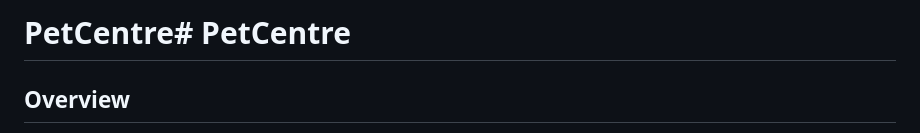
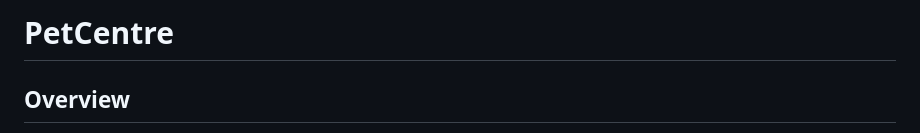
Before and after one commit to RashiBista/PetCenter, a Markdown page: README.md, the part around the change. Rendered like a GitHub page.

Commit message:
Fix duplicate header in README
Removed duplicate header in README.md

```diff
--- a/README.md
+++ b/README.md
@@ -1,4 +1,4 @@
-# PetCentre# PetCentre
+# PetCentre
 
 ## Overview
 
```
